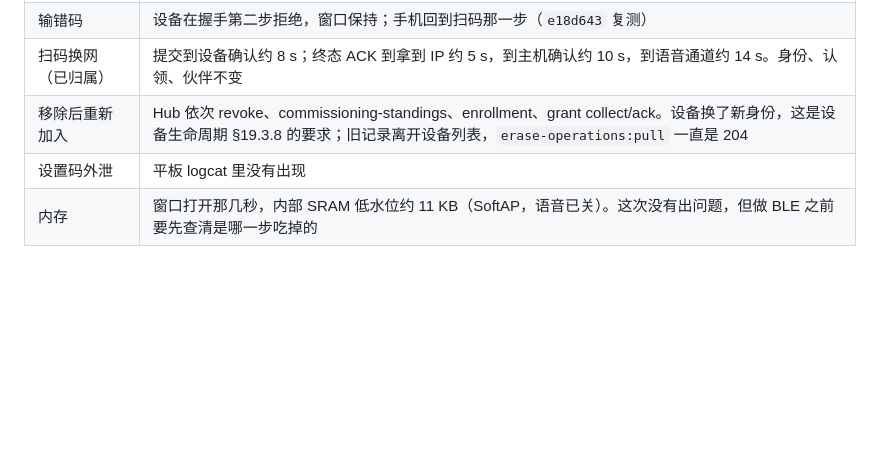
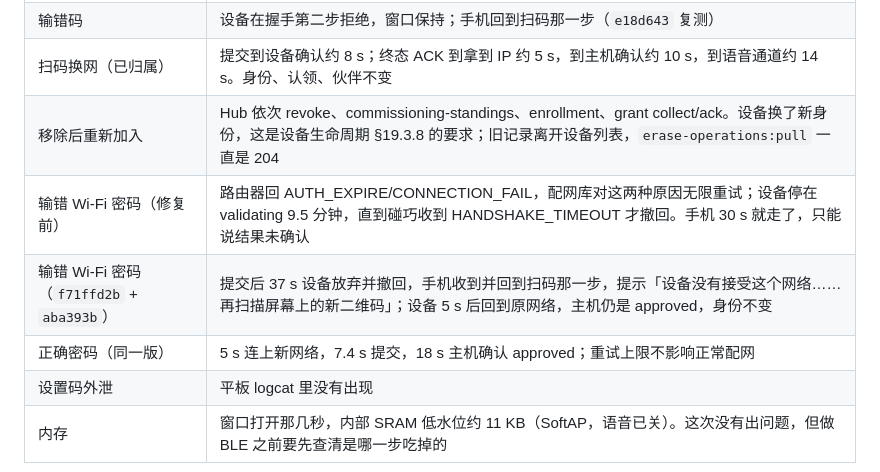
Before and after one commit to eidolon-os/eidolon_client_mobile, a Markdown page: docs/esp32-ble-provisioning-feasibility.md, the part around one of its changes. Drawn GitHub-style; blank space fills up the shorter version.

```diff
--- a/docs/esp32-ble-provisioning-feasibility.md
+++ b/docs/esp32-ble-provisioning-feasibility.md
@@ -372,6 +378,9 @@ BOX-3 + HyperOS 平板 + Mac Host：
 | 输错码 | 设备在握手第二步拒绝，窗口保持；手机回到扫码那一步（`e18d643` 复测） |
 | 扫码换网（已归属） | 提交到设备确认约 8 s；终态 ACK 到拿到 IP 约 5 s，到主机确认约 10 s，到语音通道约 14 s。身份、认领、伙伴不变 |
 | 移除后重新加入 | Hub 依次 revoke、commissioning-standings、enrollment、grant collect/ack。设备换了新身份，这是设备生命周期 §19.3.8 的要求；旧记录离开设备列表，`erase-operations:pull` 一直是 204 |
+| 输错 Wi-Fi 密码（修复前） | 路由器回 AUTH_EXPIRE/CONNECTION_FAIL，配网库对这两种原因无限重试；设备停在 validating 9.5 分钟，直到碰巧收到 HANDSHAKE_TIMEOUT 才撤回。手机 30 s 就走了，只能说结果未确认 |
+| 输错 Wi-Fi 密码（`f71ffd2b` + `aba393b`） | 提交后 37 s 设备放弃并撤回，手机收到并回到扫码那一步，提示「设备没有接受这个网络……再扫描屏幕上的新二维码」；设备 5 s 后回到原网络，主机仍是 approved，身份不变 |
+| 正确密码（同一版） | 5 s 连上新网络，7.4 s 提交，18 s 主机确认 approved；重试上限不影响正常配网 |
 | 设置码外泄 | 平板 logcat 里没有出现 |
 | 内存 | 窗口打开那几秒，内部 SRAM 低水位约 11 KB（SoftAP，语音已关）。这次没有出问题，但做 BLE 之前要先查清是哪一步吃掉的 |
 
```
Also changed, not shown: other parts of docs/esp32-ble-provisioning-feasibility.md (+23 -7 lines).
